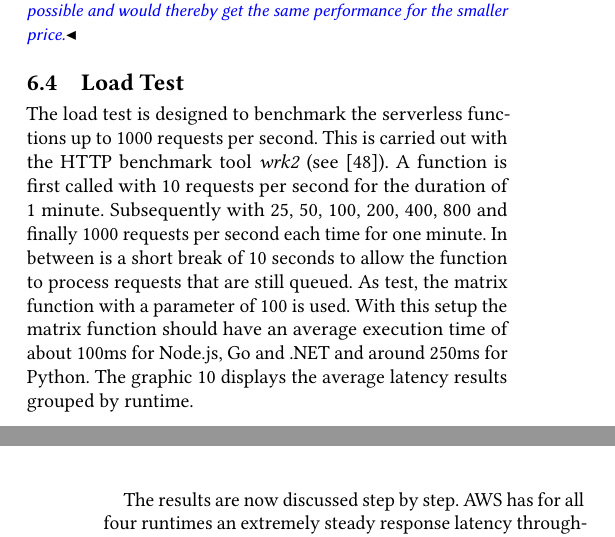
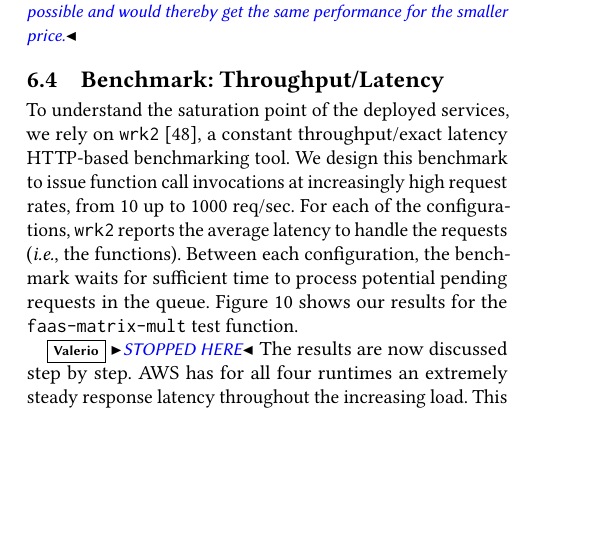
Before and after one commit to faas-benchmarking/faasdom, a LaTeX paper (report/DEBS20/main.tex, which reads report/DEBS20/evaluation.tex): two parts of the columns of pages 7 and 8 of 14 before the commit and part of one column of page 7 of 14 after it, the two joined at a grey line, cut so that both start at the same text, the shorter picture padded with empty space. Compiled offline with pdfLaTeX.

Commit message:
another bit done in 6.4

```diff
--- a/report/DEBS20/evaluation.tex
+++ b/report/DEBS20/evaluation.tex
@@ -135,7 +135,15 @@ This is remarkable since the pricing model of \gls{IBM} only accounts for GB-Sec
 \vs{MAISSEN: Is this true for all the languages? These resuls are only for Phython. Do you have the same tests for all the other languges? This means that a user could deploy his application always with the smallest memory option possible and would thereby get the same performance for the smaller price.}
 %The results and plots for this and the three other runtimes can be found on \href{https://github.com/Bschitter/benchmark-suite-serverless-computing/tree/master/results/3-general}{GitHub}.
 
-\subsection{Load Test}
+\subsection{Benchmark: Throughput/Latency}
 \label{sec:loadtest}
-The load test is designed to benchmark the serverless functions up to 1000 requests per second. This is carried out with the \gls{HTTP} benchmark tool \textit{wrk2} (see \cite{wrk2}). A function is first called with 10 requests per second for the duration of 1 minute. Subsequently with 25, 50, 100, 200, 400, 800 and finally 1000 requests per second each time for one minute. In between is a short break of 10 seconds to allow the function to process requests that are still queued. As test, the matrix function with a parameter of 100 is used. With this setup the matrix function should have an average execution time of about 100ms for Node.js, Go and .NET and around 250ms for Python. The graphic \ref{fig:load_test_latency_all} displays the average latency results grouped by runtime.
+To understand the saturation point of the deployed services, we rely on \texttt{wrk2}~\cite{wrk2}, a constant throughput/exact latency HTTP-based benchmarking tool.
+We design this benchmark to issue function call invocations at increasingly high request rates, from 10 up to 1000 req/sec.
+For each of the configurations, \texttt{wrk2} reports the average latency to handle the requests (\emph{i.e.}, the functions).
+Between each configuration, the benchmark waits for sufficient time to process potential pending requests in the queue.
+Figure~\ref{fig:load_test_latency_all} shows our results for the \texttt{faas-matrix-mult} test function.
+%The load test is designed to benchmark the serverless functions up to 1000 requests per second.
+%This is carried out with the \gls{HTTP} benchmark tool \textit{wrk2} (see \cite{wrk2}). A function is first called with 10 requests per second for the duration of 1 minute.
+%Subsequently with 25, 50, 100, 200, 400, 800 and finally 1000 requests per second each time for one minute.
+%In between is a short break of 10 seconds to allow the function to process requests that are still queued. As test, the matrix function with a parameter of 100 is used. With this setup the matrix function should have an average execution time of about 100ms for Node.js, Go and .NET and around 250ms for Python. The graphic \ref{fig:load_test_latency_all} displays the average latency results grouped by runtime.
 
@@ -151,7 +159,7 @@ The load test is designed to benchmark the serverless functions up to 1000 reque
 \label{fig:load_test_latency_all}
 \end{center}
 \end{figure}
-
+\vs{STOPPED HERE}
 The results are now discussed step by step. \gls{AWS} has for all four runtimes an extremely steady response latency throughout the increasing load. This is very remarkable and a very good result and can be probably traced back to the low cold start latency and the good and consistent performance presented in section \ref{sec:general_test}.\\
 On Azure it looks quite different. Azure can handle the load on Windows as operating system. But in the first increasing steps from 10 to 100 or 200 RPS latency rises although it flattens out afterwards. On Linux, Azure performs very bad and can not scale out quickly enough to serve the requests in an acceptable time frame. The response time climbs more or less linearly to the amount of request per second sent. That is a strong indication that none or too few new instances are allocated to handle the load. At the time of 1000 requests per second one could see in the Azure portal Live Metrics Stream that e.g. for .NET only 12 instances have been deployed (see figure \ref{fig:live_metrics_stream}). Additionally the screenshot shows that only 500 requests per second get handled by the function, the rest is probably waiting in a queue.
 \begin{remark}
```
Also changed, not shown: report/DEBS20/evaluation.tex (4 more changed lines).
